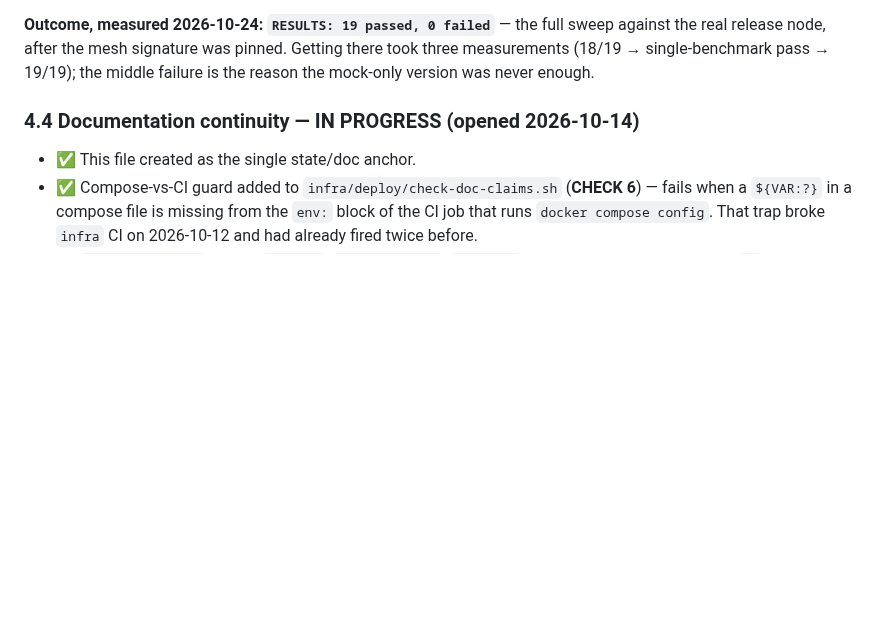
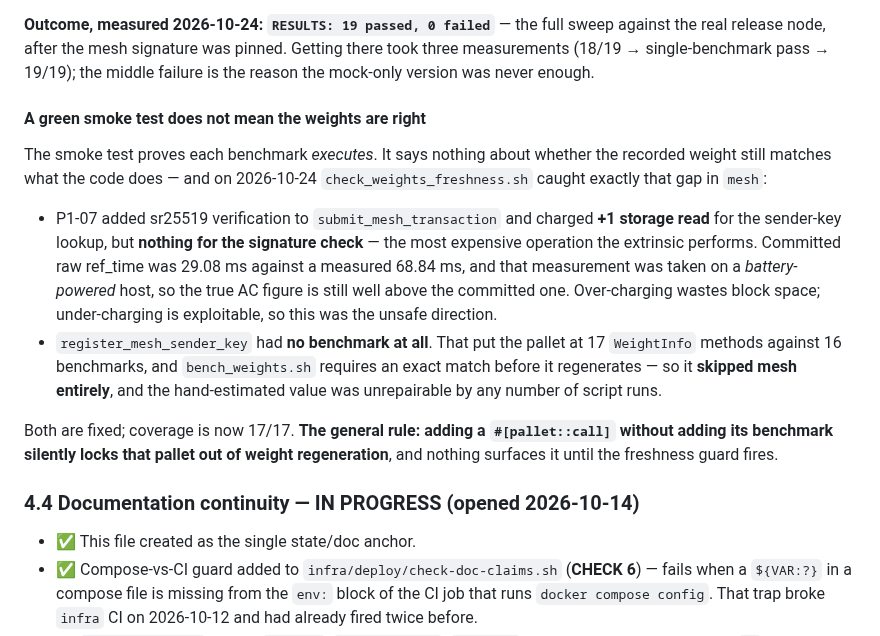
Before and after one commit to BelizeChain/belizechain, a Markdown page: docs/ECOSYSTEM_STATE.md, the part around the change. Rendered like a GitHub page; blank space fills up the shorter version.

Commit message:
docs(state): a green smoke test does not mean the weights are right
Records the distinction the CI failure exposed. `bench_smoke.sh` proves every
benchmark *executes*; it cannot tell you whether the recorded weight still matches
what the code does. `check_weights_freshness.sh` is what catches that, and on
2026-10-24 it caught a real under-charge in mesh:

- `submit_mesh_transaction` charged +1 read for the sender-key lookup and nothing
  for the sr25519 verification P1-07 added — 29.08 ms committed vs 68.84 ms
  measured, and that measurement was on battery, so the AC truth is higher still.
- `register_mesh_sender_key` had no benchmark, leaving 17 WeightInfo methods
  against 16 benchmarks. `bench_weights.sh` requires an exact match, so it skipped
  mesh entirely and the hand-estimated value could not be regenerated at all.

The durable lesson is the second one: adding a `#[pallet::call]` without its
benchmark silently locks the pallet out of weight regeneration, and nothing
surfaces it until the freshness guard fires months later.

Doc-claims: PASSED.

```diff
--- a/docs/ECOSYSTEM_STATE.md
+++ b/docs/ECOSYSTEM_STATE.md
@@ -760,6 +760,27 @@ the real release node, after the mesh signature was pinned. Getting there took t
 measurements (18/19 → single-benchmark pass → 19/19); the middle failure is the reason the
 mock-only version was never enough.
 
+#### A green smoke test does not mean the weights are right
+
+The smoke test proves each benchmark *executes*. It says nothing about whether the recorded
+weight still matches what the code does — and on 2026-10-24 `check_weights_freshness.sh`
+caught exactly that gap in `mesh`:
+
+- P1-07 added sr25519 verification to `submit_mesh_transaction` and charged **+1 storage
+  read** for the sender-key lookup, but **nothing for the signature check** — the most
+  expensive operation the extrinsic performs. Committed raw ref_time was 29.08 ms against a
+  measured 68.84 ms, and that measurement was taken on a *battery-powered* host, so the true
+  AC figure is still well above the committed one. Over-charging wastes block space;
+  under-charging is exploitable, so this was the unsafe direction.
+- `register_mesh_sender_key` had **no benchmark at all**. That put the pallet at 17
+  `WeightInfo` methods against 16 benchmarks, and `bench_weights.sh` requires an exact match
+  before it regenerates — so it **skipped mesh entirely**, and the hand-estimated value was
+  unrepairable by any number of script runs.
+
+Both are fixed; coverage is now 17/17. **The general rule: adding a `#[pallet::call]`
+without adding its benchmark silently locks that pallet out of weight regeneration**, and
+nothing surfaces it until the freshness guard fires.
+
 ### 4.4 Documentation continuity — IN PROGRESS (opened 2026-10-14)
 
 - ✅ This file created as the single state/doc anchor.
```
